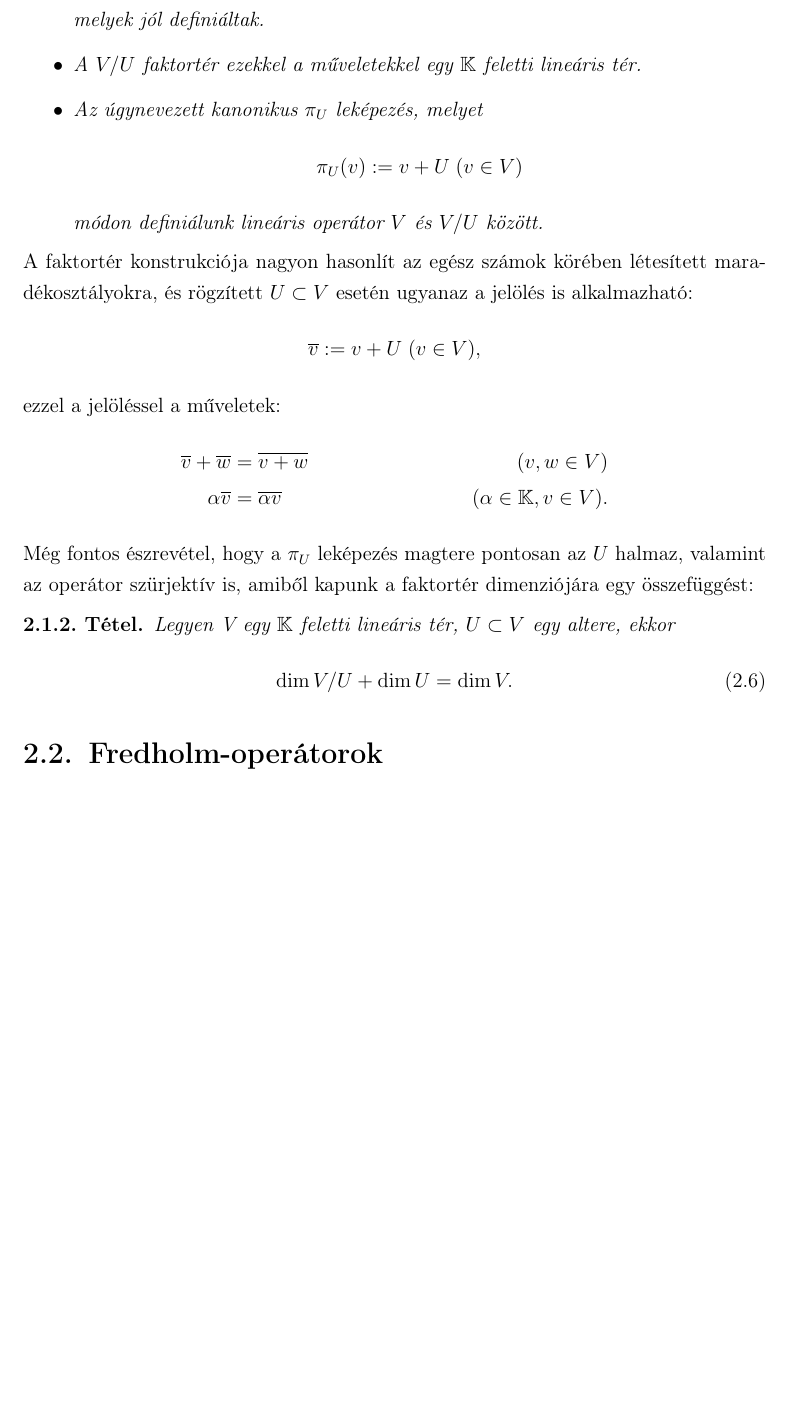
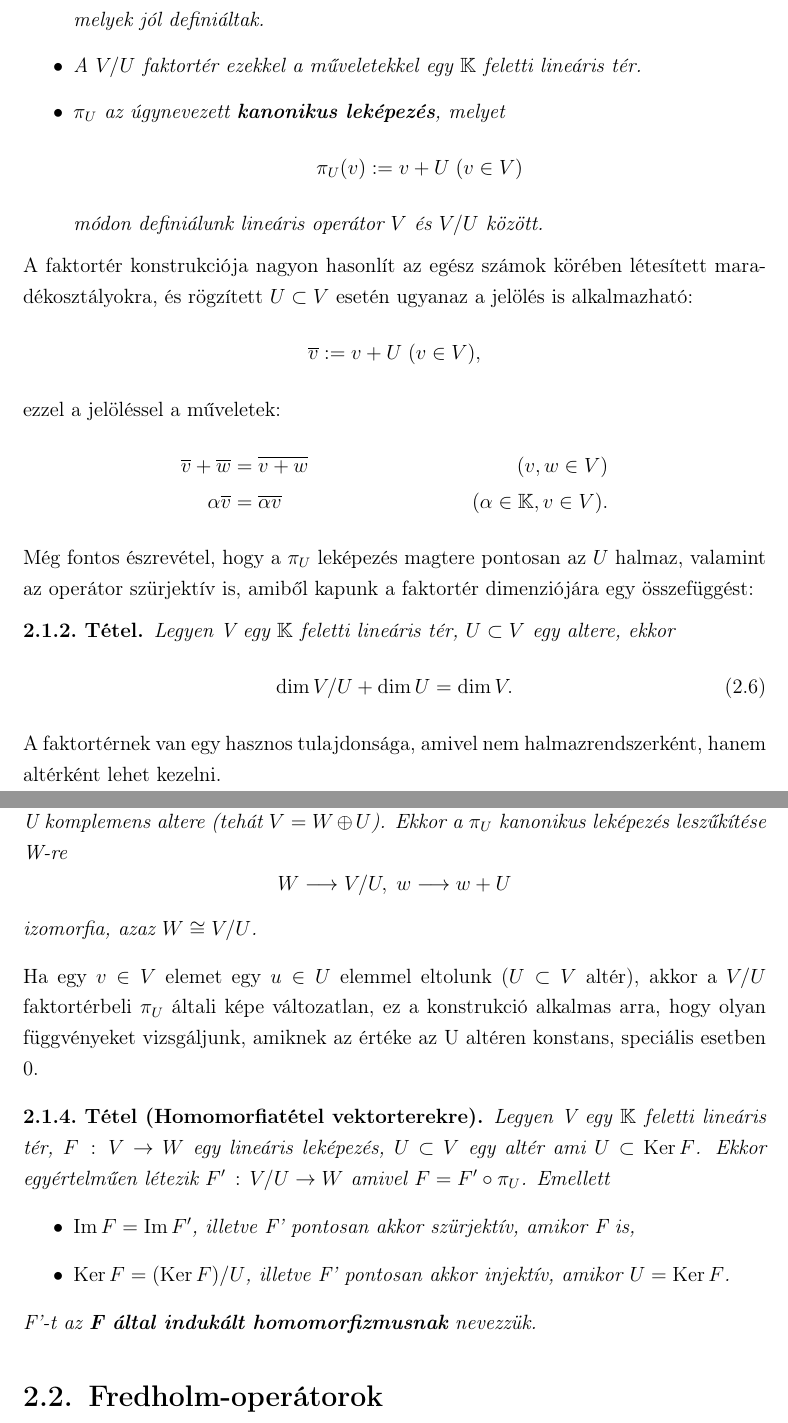
Before and after one commit to Nightelfpala/hk1xrb_msc_dm, a LaTeX thesis (diplomamunka.tex): part of page 5 of 6 before the commit and two parts of pages 5 and 6 of 7 after it, the two joined at a grey line, cut so that both start at the same text, the shorter picture padded with empty space. Compiled offline with pdfLaTeX.

Commit message:
faktortér kész

```diff
--- a/diplomamunka.tex
+++ b/diplomamunka.tex
@@ -12,6 +12,9 @@
 \newtheorem{lemma}{Lemma}[section]
 \newtheorem{definition}{Definíció}[section]
 \newtheorem{statement}{Állítás}[section]
+
+\DeclareMathOperator{\Ima}{Im}	% képtér operátor
+\DeclareMathOperator{\Ker}{Ker}	% magtér operátor
 
 \textwidth=6.truein \textheight=9.truein
 \hoffset=-.5truein
@@ -146,12 +149,33 @@ Legyen V egy $\mathbb{K}$ feletti lineáris tér, $U \subset V$ egy altere, ekko
 \dim V / U + \dim U = \dim V.
 \end{equation}
 \end{theorem}
+A faktortérnek van egy hasznos tulajdonsága, amivel nem halmazrendszerként, hanem altérként lehet kezelni.
+\begin{theorem}
+Legyen V egy $\mathbb{K}$ feletti lineáris tér, $U \subset V$ egy altere, $W \subset V$ pedig az U komplemens altere (tehát $V = W \oplus U$). Ekkor a $\pi_U$ kanonikus leképezés leszűkítése W-re
+\begin{equation*}
+W \longrightarrow V / U, \; w \longrightarrow w + U
+\end{equation*}
+izomorfia, azaz $W \cong V / U$.
+\end{theorem}
+Ha egy $v \in V$ elemet egy $u \in U$ elemmel eltolunk ($U \subset V$ altér), akkor a $V / U$ faktortérbeli $\pi_U$ általi képe változatlan, ez a konstrukció alkalmas arra, hogy olyan függvényeket vizsgáljunk, amiknek az értéke az U altéren konstans, speciális esetben 0.	% TODO esetleg átfogalmazni
+\begin{theorem}[Homomorfiatétel vektorterekre]
+Legyen V egy $\mathbb{K}$ feletti lineáris tér, $F \, : \, V \rightarrow W$ egy lineáris leképezés, $U \subset V$ egy altér ami $U \subset \Ker F$. Ekkor egyértelműen létezik $F' \, : \, V / U \rightarrow W$ amivel $F = F' \circ \pi_U$. Emellett
+\begin{itemize}
+\item
+$\Ima F = \Ima F'$, illetve F' pontosan akkor szürjektív, amikor F is,
+\item
+$\Ker F = (\Ker F) / U$, illetve F' pontosan akkor injektív, amikor $U = \Ker F$.
+\end{itemize}
+F'-t az \textbf{F által indukált homomorfizmusnak} nevezzük.	% TODO magyar név helyes-e
+\end{theorem}
 
-% TODO komplemens térrel izomorfia (4.2.6)
-% TODO homomorfiatétel (4.2.7)
+% TODO talán kivezető szöveg
+
+% TODO esetleg 4.2.8 tétel ~ ennek analógja funkcionálokra (ha ezt később használjuk)
 
 \section{Fredholm-operátorok}
 \label{sec:Fredholm}
+% TODO Fredholm
 
 %%
 
```
Also changed, not shown: diplomamunka.pdf, diplomamunka.tex (10 more changed lines), 1 other file.
